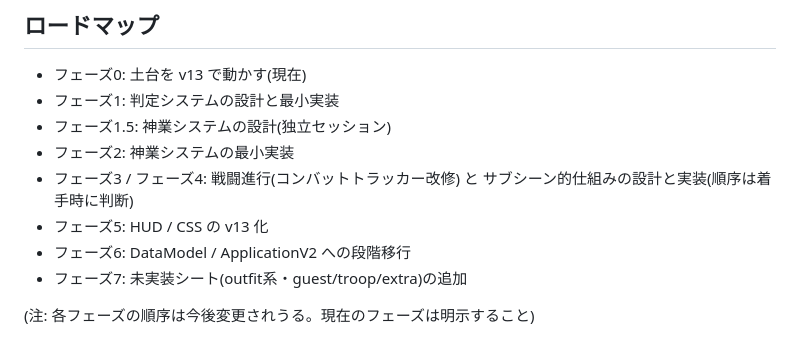
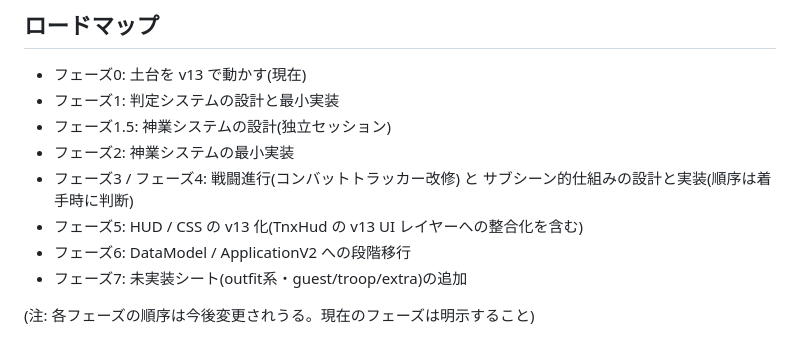
Before and after one commit to PearlAwatsuki/TNX-for-FVTT, a Markdown page: CLAUDE.md, the part around the change. Rendered like a GitHub page.

```diff
--- a/CLAUDE.md
+++ b/CLAUDE.md
@@ -31,7 +31,7 @@
 - フェーズ2: 神業システムの最小実装
 - フェーズ3 / フェーズ4: 戦闘進行(コンバットトラッカー改修) と
   サブシーン的仕組みの設計と実装(順序は着手時に判断)
-- フェーズ5: HUD / CSS の v13 化
+- フェーズ5: HUD / CSS の v13 化(TnxHud の v13 UI レイヤーへの整合化を含む)
 - フェーズ6: DataModel / ApplicationV2 への段階移行
 - フェーズ7: 未実装シート(outfit系・guest/troop/extra)の追加
 
```
Also changed, not shown: docs/KNOWN_ISSUES.md (+34 -0 lines).
